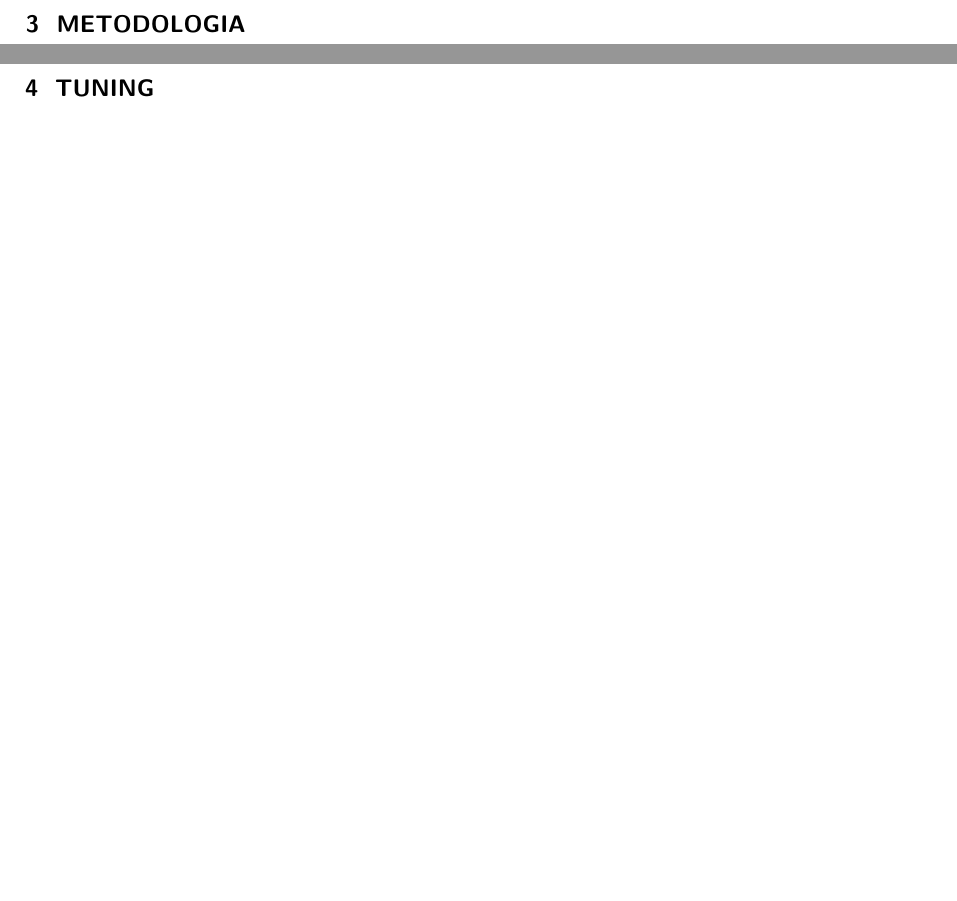
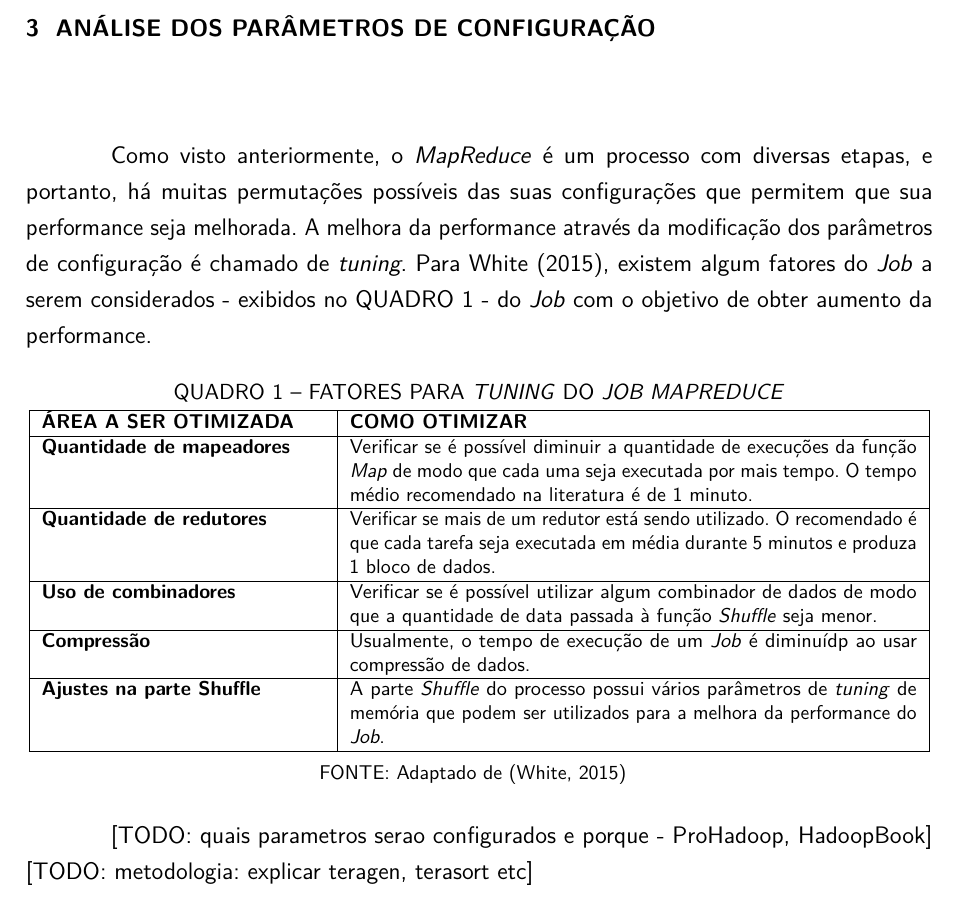
Before and after one commit to mariaandrioli/tcc, a LaTeX thesis (arqs/main.tex, which reads arqs/00-dados.tex, arqs/03-analise.tex, arqs/03-metodologia.tex): two parts of pages 21 and 22 of 25 before the commit and part of page 22 of 24 after it, the two joined at a grey line, cut at the place of the change, the shorter picture padded with empty space. Compiled offline with pdfLaTeX.

Commit message:
porque é tao dificil fazer um quadro

```diff
--- a/arqs/00-dados.tex
+++ b/arqs/00-dados.tex
@@ -52,7 +52,7 @@
  \providecommand{\terAgradecimentos}{Sim}
  \providecommand{\terErrata}{Nao}
  \providecommand{\terListaFiguras}{Sim}
- \providecommand{\terListaQuadros}{Nao}
+ \providecommand{\terListaQuadros}{Sim}
  \providecommand{\terListaTabelas}{Nao}
  \providecommand{\terListaCodigos}{Sim}
  \providecommand{\terSiglasAbrev}{Nao}
--- /dev/null
+++ b/arqs/03-analise.tex
@@ -0,0 +1,19 @@
+\chapter{ANÁLISE DOS PARÂMETROS DE CONFIGURAÇÃO} \label{cha:analiseparamconfig}
+
+Como visto anteriormente, o \textit{MapReduce} é um processo com diversas etapas, e portanto, há muitas permutações possíveis das suas configurações que permitem que sua performance seja melhorada. A melhora da performance através da modificação dos parâmetros de configuração é chamado de \textit{tuning}. Para \textcite{HadoopBook15}, existem algum fatores do \textit{Job} a serem considerados - exibidos no \autoref{qua:quadro1} - do \textit{Job} com o objetivo de obter aumento da performance.
+
+\qquadro{Fatores para \textit{Tuning} do \textit{Job MapReduce}}
+{\footnotesize
+  \centering
+  \begin{tabular}{|p{50mm}|p{100mm}|}\hline
+    \textbf{ÁREA A SER OTIMIZADA} & \textbf{COMO OTIMIZAR} \\\hline
+    \textbf{Quantidade de mapeadores} & Verificar se é possível diminuir a quantidade de execuções da função \textit{Map} de modo que cada uma seja executada por mais tempo. O tempo médio recomendado na literatura é de 1 minuto.  \\\hline
+    \textbf{Quantidade de redutores} & Verificar se mais de um redutor está sendo utilizado. O recomendado é que cada tarefa seja executada em média durante 5 minutos e produza 1 bloco de dados.  \\\hline
+    \textbf{Uso de combinadores} & Verificar se é possível utilizar algum combinador de dados de modo que a quantidade de data passada à função \textit{Shuffle} seja menor.  \\\hline
+    \textbf{Compressão} & Usualmente, o tempo de execução de um \textit{Job} é diminuídp ao usar compressão de dados. \\\hline
+    \textbf{Ajustes na parte Shuffle} & A parte \textit{Shuffle} do processo possui vários parâmetros de \textit{tuning} de memória que podem ser utilizados para a melhora da performance do \textit{Job}. \\\hline
+\end{tabular}}
+{Adaptado de \cite{HadoopBook15}}{quadro1}{}{}
+
+[TODO: quais parametros serao configurados e porque - ProHadoop, HadoopBook]
+[TODO: metodologia: explicar teragen, terasort etc]
--- a/arqs/03-metodologia.tex
+++ /dev/null
@@ -1 +0,0 @@
-\chapter{METODOLOGIA} \label{cha:metodologia}
--- a/arqs/UFPR.sty
+++ b/arqs/UFPR.sty
@@ -727,7 +727,7 @@
    %\begin{center}
    \sbox{\myboxq}{#2}
    \settowidth{\myboxlenq}{\usebox{\myboxq}}
-   \begin{quadro} \footnotesize
+   \begin{quadro}[!ht] \footnotesize
         \caption{\uppercase{#1}}
 	\label{qua:#4}
         \noindent
```
Also changed, not shown: arqs/main.tex (+3 -3 lines), README.md, arqs/conclusao.tex (renamed from arqs/05-conclusao.tex), arqs/main.pdf, arqs/resultados.tex (renamed from arqs/04-tuning.tex), 1 other file.
